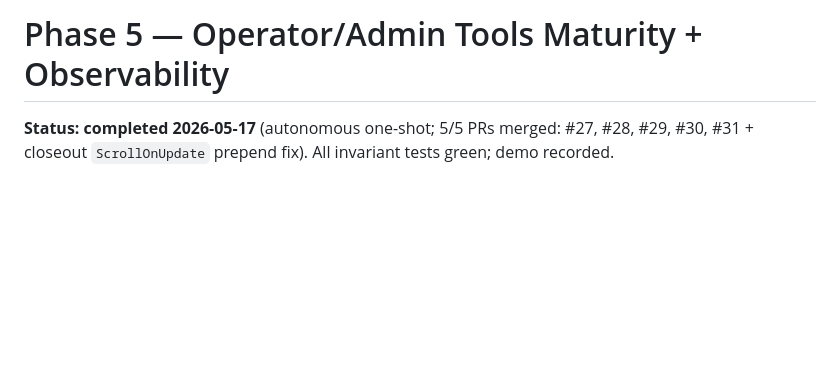
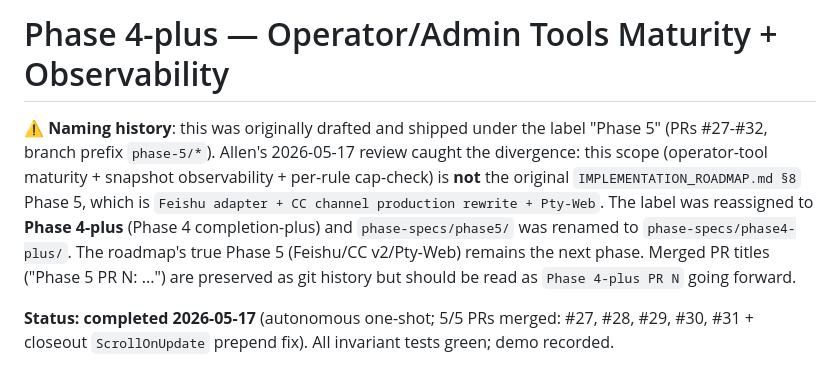
Before and after one commit to ezagent42/esr-ng, a Markdown page: phase-specs/phase4-plus/SPEC.md, the part around the change. Rendered like a GitHub page; blank space fills up the shorter version.

Commit message:
docs: rename phase-specs/phase5 → phase4-plus (label divergence)
PRs #27-#32 were shipped under the label "Phase 5" but their scope
(operator/admin LV tools maturity + snapshot observability +
per-rule routing cap-check) is NOT what IMPLEMENTATION_ROADMAP.md §8
describes for Phase 5 (Feishu adapter + CC channel production
rewrite + Pty-Web).

Reassign the in-tree label to "Phase 4-plus" to reflect that this
work is Phase 4 completion + operator polish, and leave the
roadmap's real Phase 5 (Feishu/CC v2/Pty-Web) as the next phase.

- phase-specs/phase5/ → phase-specs/phase4-plus/
- SPEC.md: prepend naming-history paragraph
- IMPLEMENTATION_ROADMAP.md §8: addendum noting the rename so
  future readers don't conflate the two

PR titles + branch names in git history will keep saying "Phase 5"
— those should be read as "Phase 4-plus" retroactively.

```diff
--- a/phase-specs/phase5/SPEC.md
+++ b/phase-specs/phase4-plus/SPEC.md
@@ -1,4 +1,6 @@
-# Phase 5 — Operator/Admin Tools Maturity + Observability
+# Phase 4-plus — Operator/Admin Tools Maturity + Observability
+
+**⚠️ Naming history**: this was originally drafted and shipped under the label "Phase 5" (PRs #27-#32, branch prefix `phase-5/*`). Allen's 2026-05-17 review caught the divergence: this scope (operator-tool maturity + snapshot observability + per-rule cap-check) is **not** the original `IMPLEMENTATION_ROADMAP.md §8` Phase 5, which is `Feishu adapter + CC channel production rewrite + Pty-Web`. The label was reassigned to **Phase 4-plus** (Phase 4 completion-plus) and `phase-specs/phase5/` was renamed to `phase-specs/phase4-plus/`. The roadmap's true Phase 5 (Feishu/CC v2/Pty-Web) remains the next phase. Merged PR titles ("Phase 5 PR N: ...") are preserved as git history but should be read as `Phase 4-plus PR N` going forward.
 
 **Status:** **completed 2026-05-17** (autonomous one-shot; 5/5 PRs merged: #27, #28, #29, #30, #31 + closeout `ScrollOnUpdate` prepend fix). All invariant tests green; demo recorded.
 
```
Also changed, not shown: IMPLEMENTATION_ROADMAP.md (+2 -0 lines).
